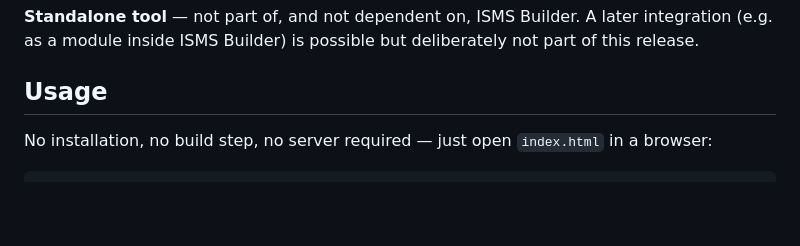
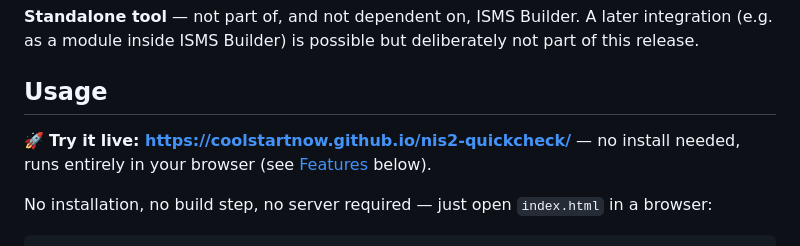
Before and after one commit to coolstartnow/nis2-quickcheck, a Markdown page: README.md, the part around the change. GitHub-like rendering; blank space fills up the shorter version.

Commit message:
docs: Live-Link zur GitHub-Pages-Version ergänzt
Co-Authored-By: Claude Sonnet 5 <noreply@anthropic.com>
Claude-Session: https://claude.ai/code/session_01H5yQKPm5aF2bFWaZz2TEDr

```diff
--- a/README.md
+++ b/README.md
@@ -20,6 +20,9 @@ Languages & Country Data
 (e.g. as a module inside ISMS Builder) is possible but deliberately not part of this release.
 
 ## Usage
+
+🚀 **Try it live: https://coolstartnow.github.io/nis2-quickcheck/** — no install needed,
+runs entirely in your browser (see [Features](#features) below).
 
 No installation, no build step, no server required — just open `index.html` in a browser:
 
```
